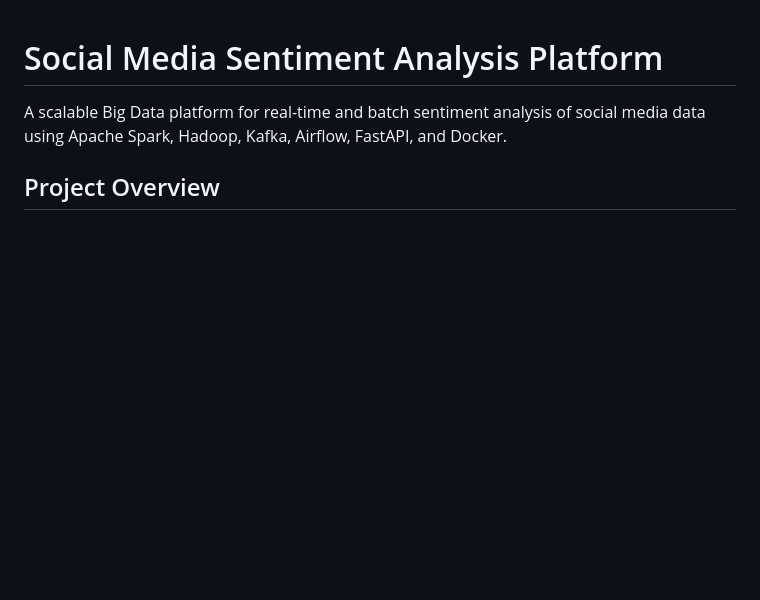
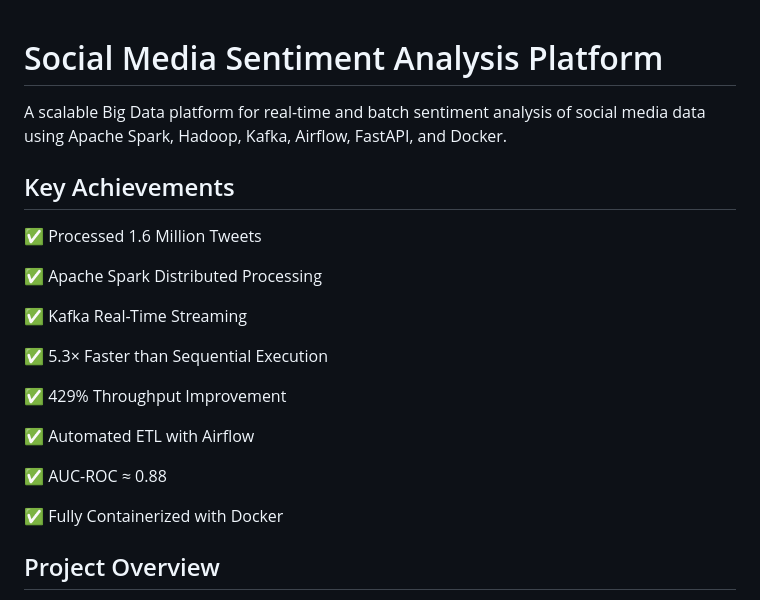
Before and after one commit to tonthatgiahuy16/social-media-sentiment-bigdata-pipeline, a Markdown page: README.md, the part around the change. Rendered like a GitHub page; blank space fills up the shorter version.

```diff
--- a/README.md
+++ b/README.md
@@ -1,7 +1,23 @@
 # Social Media Sentiment Analysis Platform
 
 A scalable Big Data platform for real-time and batch sentiment analysis of social media data using Apache Spark, Hadoop, Kafka, Airflow, FastAPI, and Docker.
+## Key Achievements
 
+✅ Processed 1.6 Million Tweets
+
+✅ Apache Spark Distributed Processing
+
+✅ Kafka Real-Time Streaming
+
+✅ 5.3× Faster than Sequential Execution
+
+✅ 429% Throughput Improvement
+
+✅ Automated ETL with Airflow
+
+✅ AUC-ROC ≈ 0.88
+
+✅ Fully Containerized with Docker
 ## Project Overview
 
 Social media platforms generate massive amounts of user-generated content every day. Extracting meaningful insights from this data requires a scalable and distributed processing architecture.
```
